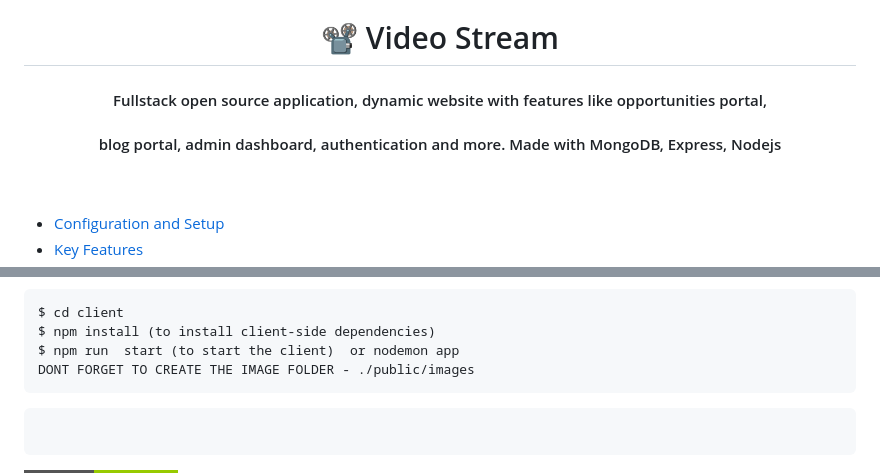
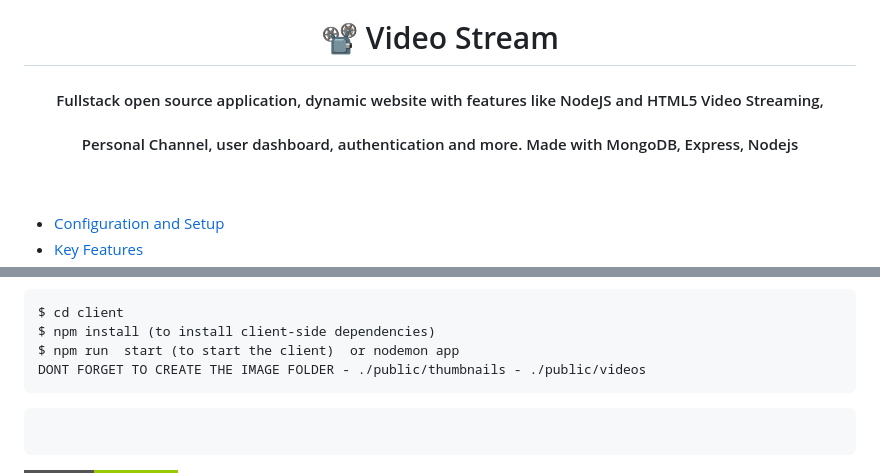
Before and after one commit to sergio7174/videostream, a Markdown page: README.md, 2 parts joined by grey strips. Rendered like a GitHub page; badges without logos.

````diff
--- a/README.md
+++ b/README.md
@@ -1,7 +1,7 @@
 <h1 align ="center" > 📽️  Video Stream </h1>
 <h4  align ="center">
-Fullstack open source application, dynamic website with features like opportunities portal,</h4>
- <h4  align ="center">blog portal, admin dashboard, authentication and more.  Made with MongoDB, Express, Nodejs  </h4>
+Fullstack open source application, dynamic website with features like NodeJS and HTML5 Video Streaming,</h4>
+ <h4  align ="center">Personal Channel, user dashboard, authentication and more.  Made with MongoDB, Express, Nodejs  </h4>
 <br>
 <br>
 
@@ -25,7 +25,7 @@ In order to run this project locally, simply fork and clone the repository or do
 $ cd client
 $ npm install (to install client-side dependencies)
 $ npm run  start (to start the client)  or nodemon app
-DONT FORGET TO CREATE THE IMAGE FOLDER - ./public/images
+DONT FORGET TO CREATE THE IMAGE FOLDER - ./public/thumbnails - ./public/videos
 ```
 ```
 
````
Also changed, not shown: other parts of README.md (+5 -6 lines).
